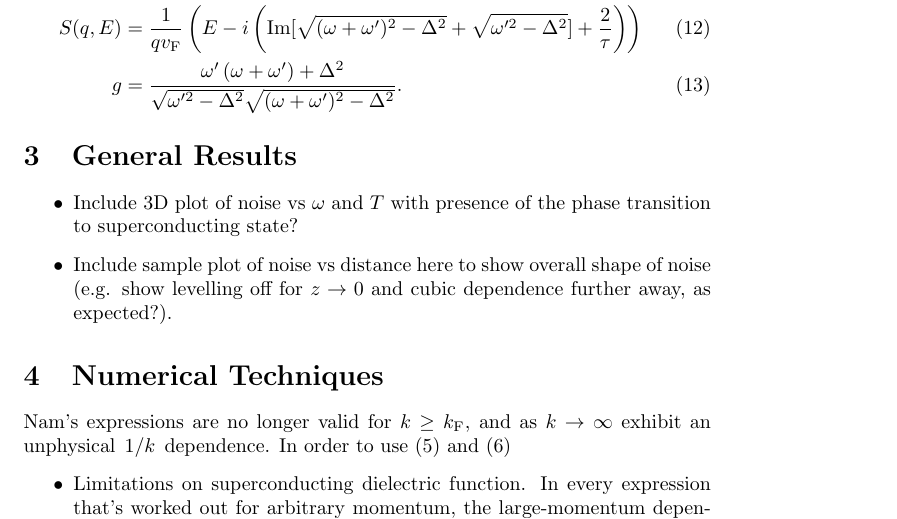
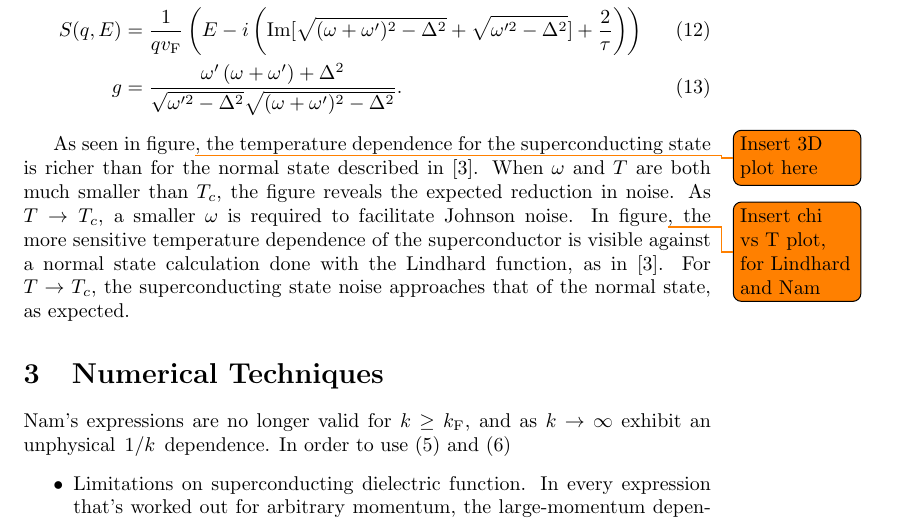
Before and after one commit to dmallubhotla/nam_paper, a LaTeX document (paper.tex): part of page 2 of 4, cut so that both start at the same text. Compiled offline with pdfLaTeX.

Commit message:
adds more text

```diff
--- a/paper.tex
+++ b/paper.tex
@@ -70,15 +70,11 @@
 		g &= \frac{\omega' \left(\omega + \omega'\right) + \Delta^2}{\sqrt{\omega'^2 - \Delta^2}\sqrt{(\omega + \omega')^2 - \Delta^2}}.
 	\end{align}
 
-
-\section{General Results}
-
-
-
-\begin{itemize}
-	\item Include 3D plot of noise vs $\omega$ and $T$ with presence of the phase transition to superconducting state?
-	\item Include sample plot of noise vs distance here to show overall shape of noise (e.g. show levelling off for $z \rightarrow 0$ and cubic dependence further away, as expected?).
-\end{itemize}
+	As seen in figure\todo{Insert 3D plot here}, the temperature dependence for the superconducting state is richer than for the normal state described in~\cite{QubitRelax}.
+	When $\omega$ and $T$ are both much smaller than $T_c$, the figure reveals the expected reduction in noise.
+	As $T \rightarrow T_c$, a smaller $\omega$ is required to facilitate Johnson noise.
+	In figure\todo{Insert chi vs T plot, for Lindhard and Nam}, the more sensitive temperature dependence of the superconductor is visible against a normal state calculation done with the Lindhard function, as in~\cite{QubitRelax}.
+	For $T \rightarrow T_c$, the superconducting state noise approaches that of the normal state, as expected.
 
 \section{Numerical Techniques \label{sec:technical}}
 
```
